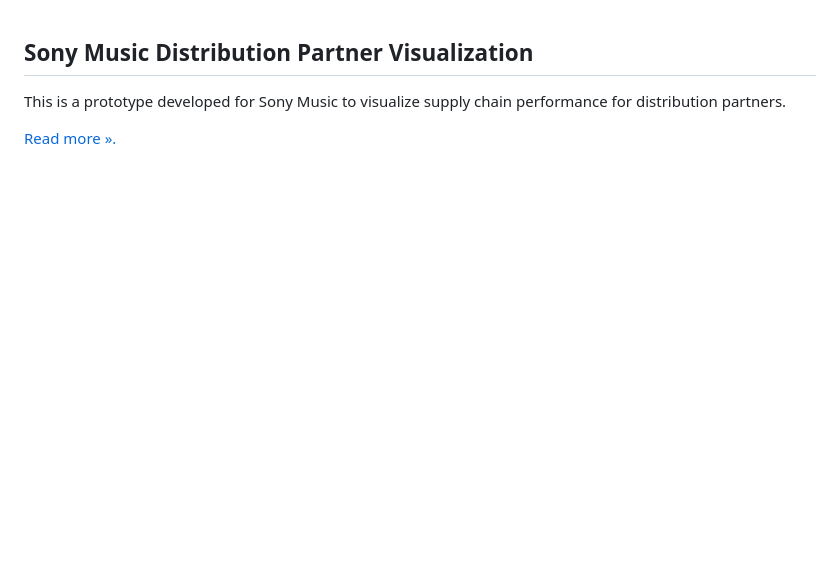
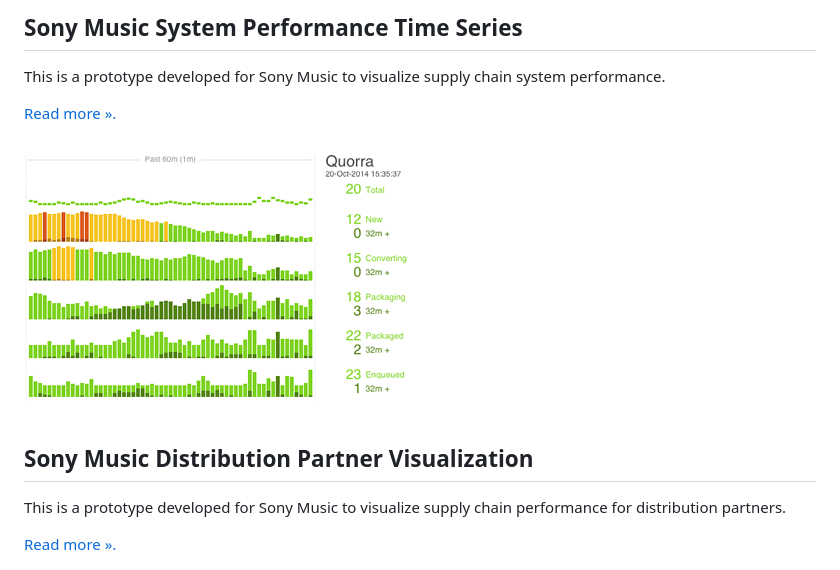
Before and after one commit to ernst96/D3, a Markdown page: README.md, the part around the change. GitHub-like rendering; pictures changed too: timeseries/timeseries-sm.gif (added); blank space fills up the shorter version.

Commit message:
Added timeseries

```diff
--- a/README.md
+++ b/README.md
@@ -1,3 +1,12 @@
+
+## Sony Music System Performance Time Series
+
+This is a prototype developed for Sony Music to visualize supply chain system performance.
+
+[Read more &#187;.](/timeseries)
+
+![Timeseries](/timeseries/timeseries-sm.gif)
+
 
 ## Sony Music Distribution Partner Visualization
 
```
Also changed, not shown: 1 other file.
